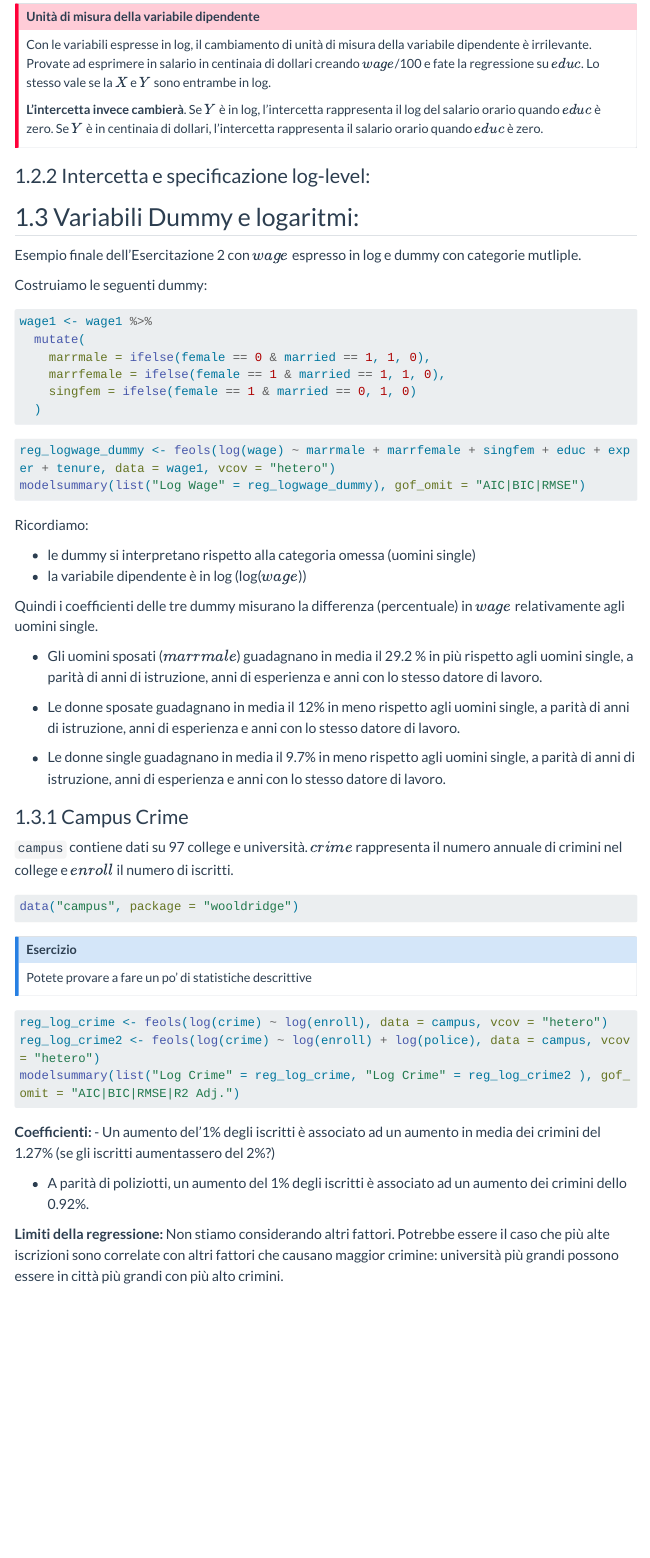
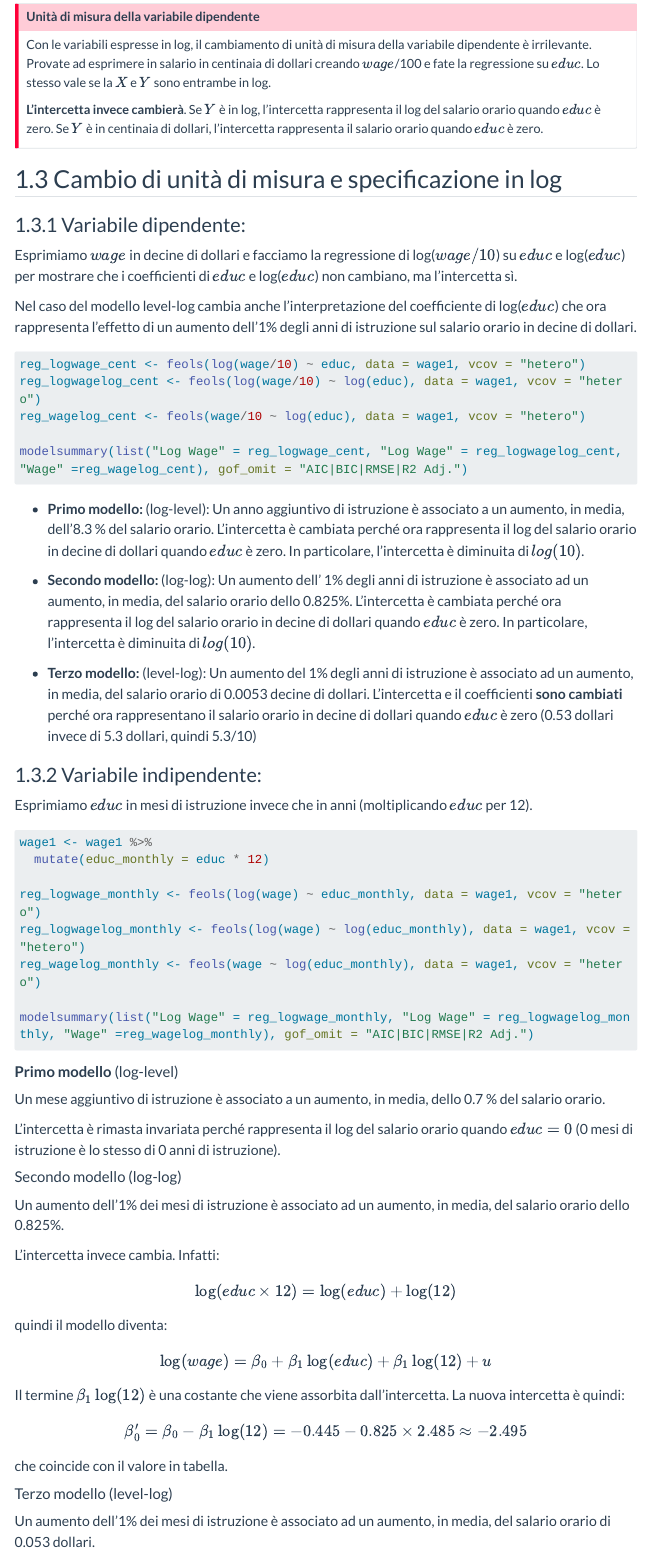
Before and after one commit to andrerecio/econometria-triennale, a Quarto document (esercitazione3/esercitazione3.qmd): the page in a window 1100 px wide, from 2720 px down before the commit and from 2590 px down after it, so that both start at the same text. Rendered offline with R 4.5, knitr and Pandoc in place of Quarto, with nearby package versions; the code chunks are not run, so their results and figures are left out; menus at the side of the page are left out; long lines of code are wrapped.

Commit message:
up esercitazione3

````diff
--- a/esercitazione3/esercitazione3.qmd
+++ b/esercitazione3/esercitazione3.qmd
@@ -180,7 +183,80 @@ Lo stesso vale se la $X$ e $Y$ sono entrambe in log.
 **L'intercetta invece cambierà**. Se $Y$ è in log, l'intercetta rappresenta il log del salario orario quando $educ$ è zero. Se $Y$ è in centinaia di dollari, l'intercetta rappresenta il salario orario quando $educ$ è zero.
 :::
 
-### Intercetta e specificazione log-level:
+## Cambio di unità di misura e specificazione in log
+
+### Variabile dipendente:
 
 
-## Variabili Dummy e logaritmi:
+Esprimiamo $wage$ in decine di dollari e facciamo la regressione di log($wage/10$) su $educ$ e log($educ$) per mostrare che i coefficienti di $educ$ e log($educ$) non cambiano, ma l'intercetta sì.
+
+Nel caso del modello level-log cambia anche l'interpretazione del coefficiente di log($educ$) che ora rappresenta l'effetto di un aumento dell'1% degli anni di istruzione sul salario orario in decine di dollari.
+
+```{r}
+reg_logwage_cent <- feols(log(wage/10) ~ educ, data = wage1, vcov = "hetero")
+reg_logwagelog_cent <- feols(log(wage/10) ~ log(educ), data = wage1, vcov = "hetero")
+reg_wagelog_cent <- feols(wage/10 ~ log(educ), data = wage1, vcov = "hetero")
+
+modelsummary(list("Log Wage" = reg_logwage_cent, "Log Wage" = reg_logwagelog_cent, "Wage" =reg_wagelog_cent), gof_omit = "AIC|BIC|RMSE|R2 Adj.")
+```
+
+
+- **Primo modello:** (log-level): Un anno aggiuntivo di istruzione è associato a un aumento, in media, dell'8.3 % del salario orario. L'intercetta è cambiata perché ora rappresenta il log del salario orario in decine di dollari quando $educ$ è zero. In particolare, l'intercetta è diminuita di $log(10)$.
+
+
+- **Secondo modello:** (log-log): Un aumento dell' 1% degli anni di istruzione è associato ad un aumento, in media, del salario orario dello 0.825%. L'intercetta è cambiata perché ora rappresenta il log del salario orario in decine di dollari quando $educ$ è zero. In particolare, l'intercetta è diminuita di $log(10)$.
+
+- **Terzo modello:** (level-log): Un aumento del 1% degli anni di istruzione è associato ad un aumento, in media, del salario orario di 0.0053 decine di dollari. L'intercetta e il coefficienti **sono cambiati** perché ora rappresentano il salario orario in decine di dollari quando $educ$ è zero (0.53 dollari invece di 5.3 dollari, quindi 5.3/10)
+
+
+### Variabile indipendente:
+
+Esprimiamo $educ$ in mesi di istruzione invece che in anni (moltiplicando $educ$ per 12).
+
+```{r}
+wage1 <- wage1 %>%
+  mutate(educ_monthly = educ * 12)
+
+reg_logwage_monthly <- feols(log(wage) ~ educ_monthly, data = wage1, vcov = "hetero")
+reg_logwagelog_monthly <- feols(log(wage) ~ log(educ_monthly), data = wage1, vcov = "hetero")
+reg_wagelog_monthly <- feols(wage ~ log(educ_monthly), data = wage1, vcov = "hetero")
+
+modelsummary(list("Log Wage" = reg_logwage_monthly, "Log Wage" = reg_logwagelog_monthly, "Wage" =reg_wagelog_monthly), gof_omit = "AIC|BIC|RMSE|R2 Adj.")
+```
+
+
+#### **Primo modello** (log-level) {.unnumbered}
+
+Un mese aggiuntivo di istruzione è associato a un aumento,
+in media, dello 0.7 % del salario orario.
+
+L'intercetta è rimasta invariata perché rappresenta il log
+del salario orario quando $educ = 0$ (0 mesi di istruzione
+è lo stesso di 0 anni di istruzione).
+
+
+#### Secondo modello (log-log) {.unnumbered}
+
+Un aumento dell'1% dei mesi di istruzione è associato ad un
+aumento, in media, del salario orario dello 0.825%.
+
+L'intercetta invece cambia. Infatti:
+
+$$\log(educ \times 12) = \log(educ) + \log(12)$$
+
+quindi il modello diventa:
+
+$$\log(wage) = \beta_0 + \beta_1 \log(educ) + \beta_1 \log(12) + u$$
+
+Il termine $\beta_1 \log(12)$ è una costante che viene assorbita
+dall'intercetta. La nuova intercetta è quindi:
+
+$$\beta_0' = \beta_0 - \beta_1 \log(12) = -0.445 - 0.825 \times 2.485
+\approx -2.495$$
+
+che coincide con il valore in tabella.
+
+#### Terzo modello (level-log) {.unnumbered}
+
+Un aumento dell'1% dei mesi di istruzione è associato ad un
+aumento, in media, del salario orario di 0.053 dollari.
````
Also changed, not shown: esercitazione3/esercitazione3.html, esercitazione3/esercitazione3.qmd (57 more changed lines).
